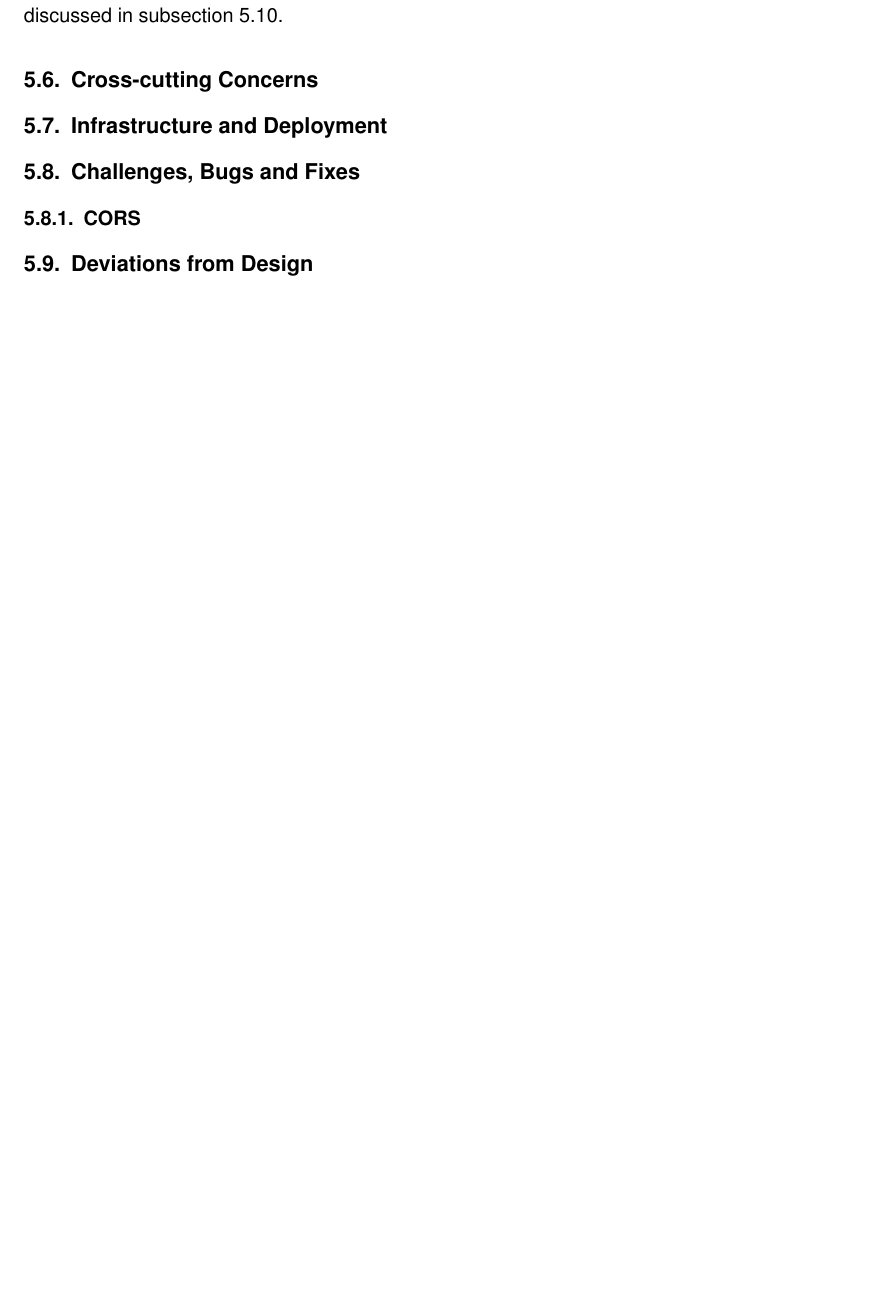
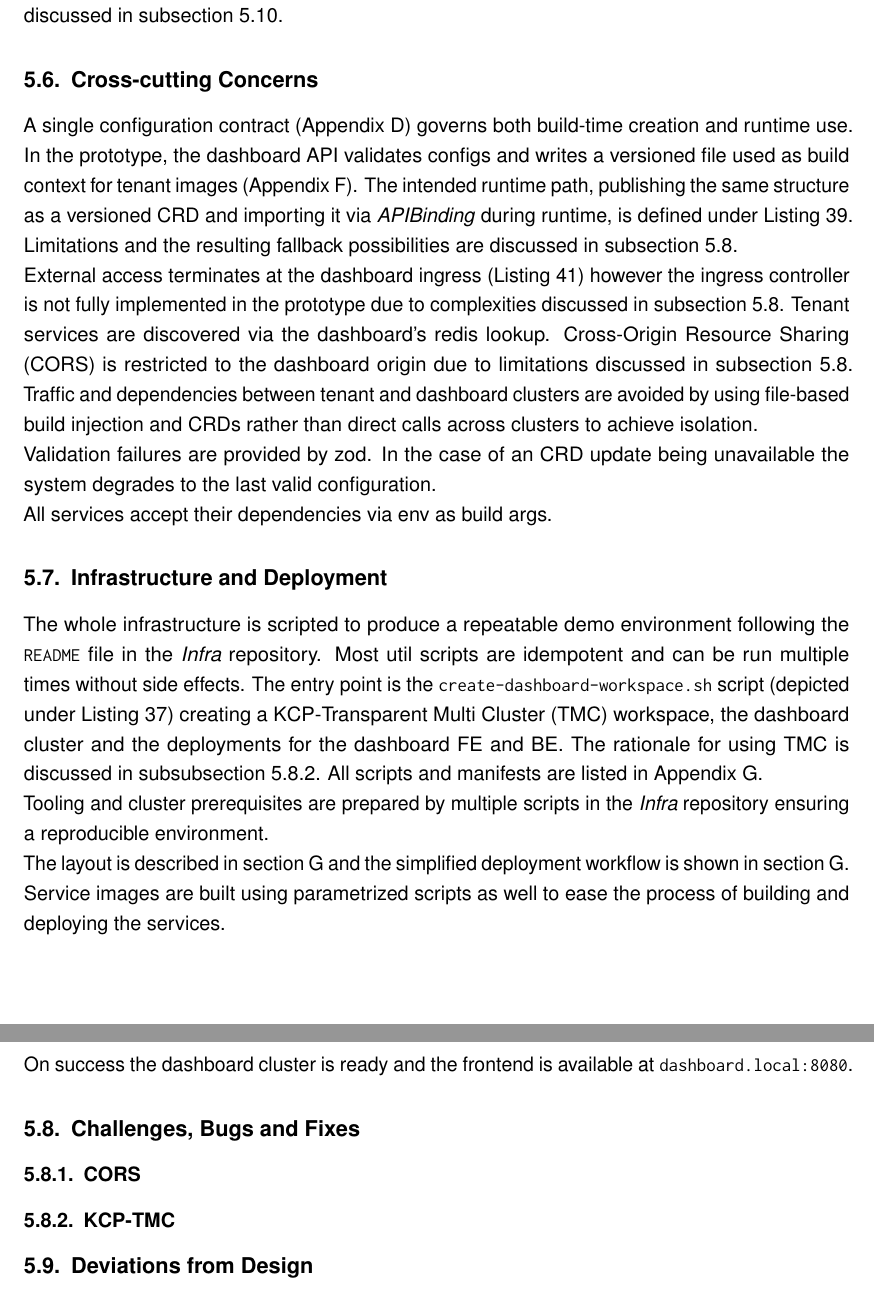
Before and after one commit to MysterionAutotronic/BachelorThesis, a LaTeX thesis (thesis.tex): part of page 56 of 151 before the commit and two parts of pages 56 and 57 of 152 after it, the two joined at a grey line, cut so that both start at the same text, the shorter picture padded with empty space. The pictures show the PDF file thesis.pdf that the author committed with the source.

Commit message:
5 up to challenges

```diff
--- a/thesis.tex
+++ b/thesis.tex
@@ -2157,12 +2157,53 @@
                 Production hardening is discussed in~\autoref{subsec:limitationsAndRisks}.
 
         \subsection{Cross-cutting Concerns}\label{subsec:crossCuttingConcerns}
+            A single configuration contract (\autoref{app:configschema}) governs both build-time
+            creation and runtime use.
+            In the prototype, the dashboard \gls{api} validates configs and writes a versioned file
+            used as build context for tenant images (\autoref{app:dashboardbe}).
+            The intended runtime path, publishing the same structure as a versioned \gls{crd} and
+            importing it via \emph{APIBinding} during runtime, is defined
+            under~\autoref{lst:create-tenant-crd}.
+            Limitations and the resulting fallback possibilities are discussed
+            in~\autoref{subsec:challengesAndBugs}.\\
+            External access terminates at the dashboard ingress (\autoref{lst:dashboard-ingress})
+            however the ingress controller is not fully implemented in the prototype due to
+            complexities discussed in~\autoref{subsec:challengesAndBugs}.
+            Tenant services are discovered via the dashboard's redis lookup.
+            \gls{cors} is restricted to the dashboard origin due to limitations discussed
+            in~\autoref{subsec:challengesAndBugs}.
+            Traffic and dependencies between tenant and dashboard clusters are avoided by using
+            file-based build injection and \glspl{crd} rather than direct calls across clusters
+            to achieve isolation.\\
+            Validation failures are provided by zod.
+            In the case of an \gls{crd} update being unavailable the system degrades to the last
+            valid configuration.\\
+            All services accept their dependencies via env as build args.
 
         \subsection{Infrastructure and Deployment}\label{subsec:infrastructureAndDeployment}
+            The whole infrastructure is scripted to produce a repeatable demo environment following
+            the \texttt{README} file in the \textit{Infra} repository.
+            Most util scripts are idempotent and can be run multiple times without side effects.
+            The entry point is the \texttt{create-dashboard-workspace.sh} script
+            (depicted under~\autoref{lst:create-dashboard-workspace}) creating a \gls{kcp}-\gls{tmc}
+            workspace, the dashboard cluster and the deployments for the dashboard \gls{fe} and
+            \gls{be}.
+            The rationale for using \gls{tmc} is discussed in~\autoref{subsubsec:challengesKCPTMC}.
+            All scripts and manifests are listed in~\autoref{app:infra}.\\
+            Tooling and cluster prerequisites are prepared by multiple scripts in the \textit{Infra}
+            repository ensuring a reproducible environment.\\
+            The layout is described in~\autoref{subsec:infra-layout} and the simplified deployment
+            workflow is shown in~\autoref{subsec:infra-workflow}.\\
+            Service images are built using parametrized scripts as well to ease the process of
+            building and deploying the services.\\
+            On success the dashboard cluster is ready and the frontend is available at
+            \texttt{dashboard.local:8080}.
 
         \subsection{Challenges, Bugs and Fixes}\label{subsec:challengesAndBugs}
 
             \subsubsection{CORS}\label{subsubsec:challengesCORS}
+
+            \subsubsection{KCP-TMC}\label{subsubsec:challengesKCPTMC}
 
         \subsection{Deviations from Design}\label{subsec:deviationsFromDesign}
 
```
Also changed, not shown: thesis.pdf, thesis.tex (6 more changed lines).
